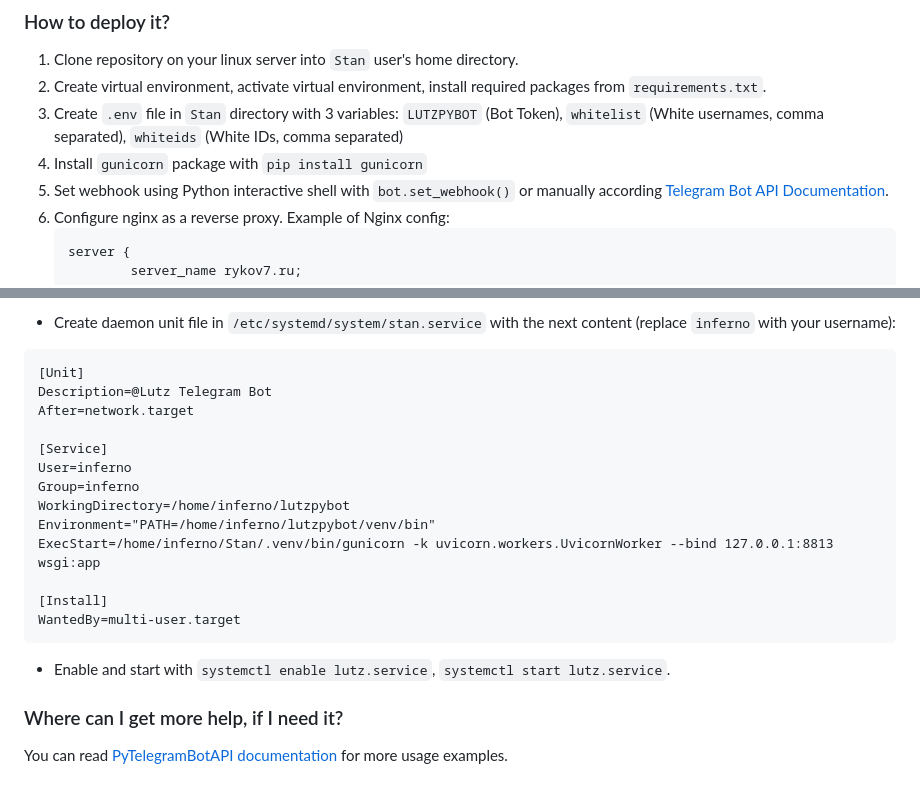
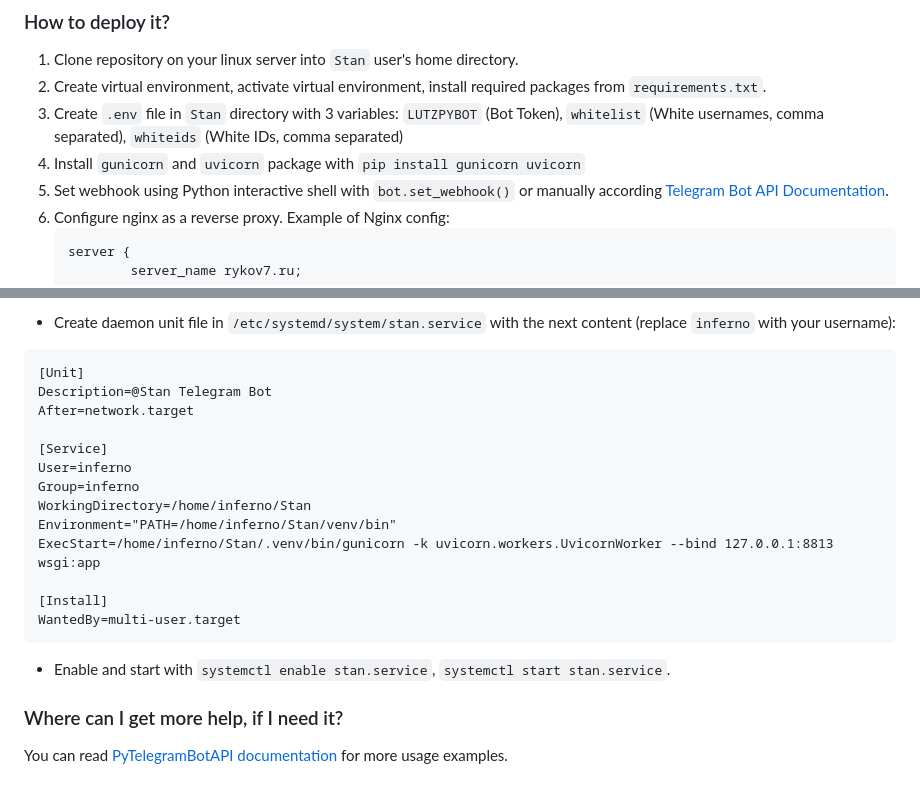
Before and after one commit to Rykov7/Stan, a Markdown page: README.md, 2 parts joined by grey strips. Drawn GitHub-style.

````diff
--- a/README.md
+++ b/README.md
@@ -19,7 +19,7 @@ Original (and currently working example) bot's Telegram username: @LutzPyBot
  1. Clone repository on your linux server into `Stan` user's home directory.
  2. Create virtual environment, activate virtual environment, install required packages from `requirements.txt`.
  3. Create `.env` file in `Stan` directory with 3 variables: `LUTZPYBOT` (Bot Token), `whitelist` (White usernames, comma separated), `whiteids` (White IDs, comma separated)
- 4. Install `gunicorn` package with `pip install gunicorn`
+ 4. Install `gunicorn` and `uvicorn` package with `pip install gunicorn uvicorn`
  5. Set webhook using Python interactive shell with `bot.set_webhook()` or manually according [Telegram Bot API Documentation](https://core.telegram.org/bots/api#setwebhook).
  6. Configure nginx as a reverse proxy. Example of Nginx config:
     ```
@@ -48,20 +48,20 @@ Then install certbot SSL certificate for this config.
  * Create daemon unit file in `/etc/systemd/system/stan.service` with the next content (replace `inferno` with your username):
 ```
 [Unit]
-Description=@Lutz Telegram Bot
+Description=@Stan Telegram Bot
 After=network.target
 
 [Service]
 User=inferno
 Group=inferno
-WorkingDirectory=/home/inferno/lutzpybot
-Environment="PATH=/home/inferno/lutzpybot/venv/bin"
+WorkingDirectory=/home/inferno/Stan
+Environment="PATH=/home/inferno/Stan/venv/bin"
 ExecStart=/home/inferno/Stan/.venv/bin/gunicorn -k uvicorn.workers.UvicornWorker --bind 127.0.0.1:8813 wsgi:app
 
 [Install]
 WantedBy=multi-user.target
 ```
-*  Enable and start with `systemctl enable lutz.service`, `systemctl start lutz.service`.
+*  Enable and start with `systemctl enable stan.service`, `systemctl start stan.service`.
 
 
 ### Where can I get more help, if I need it?
````
